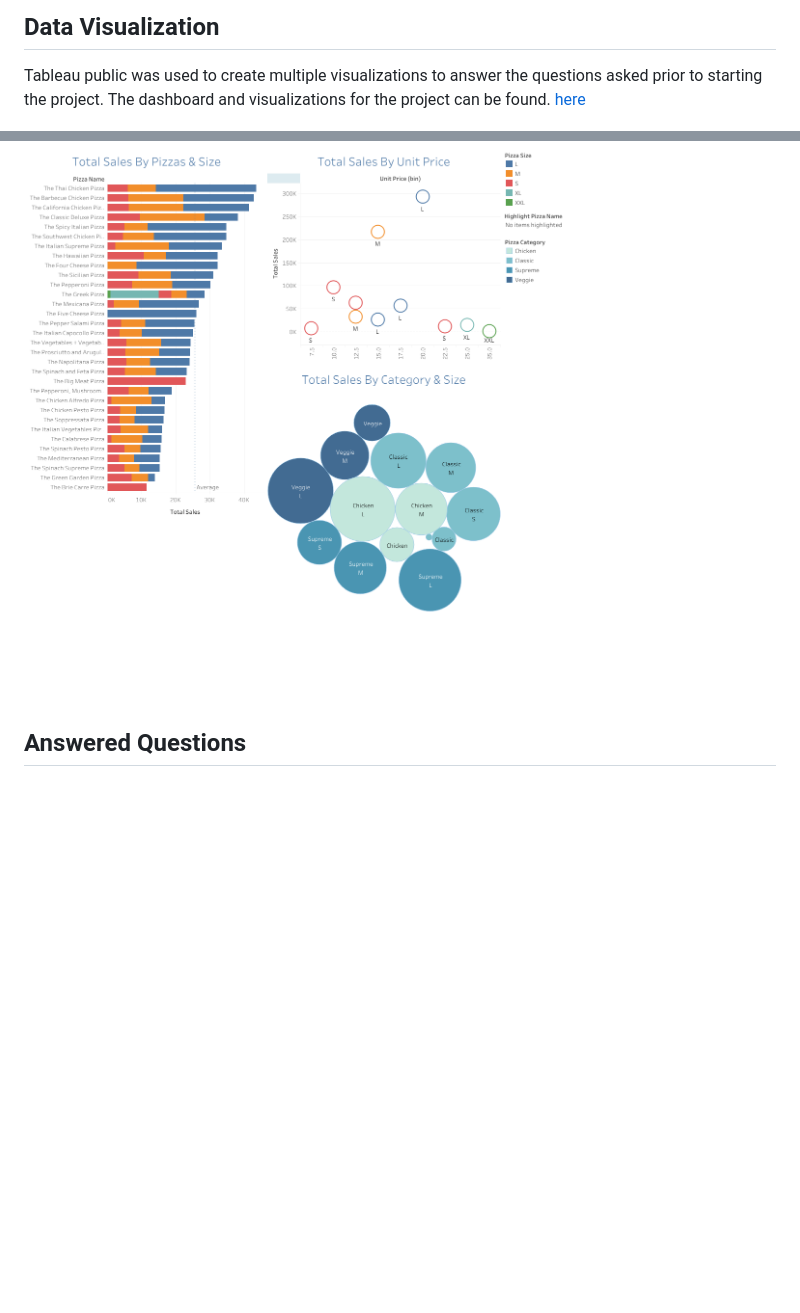
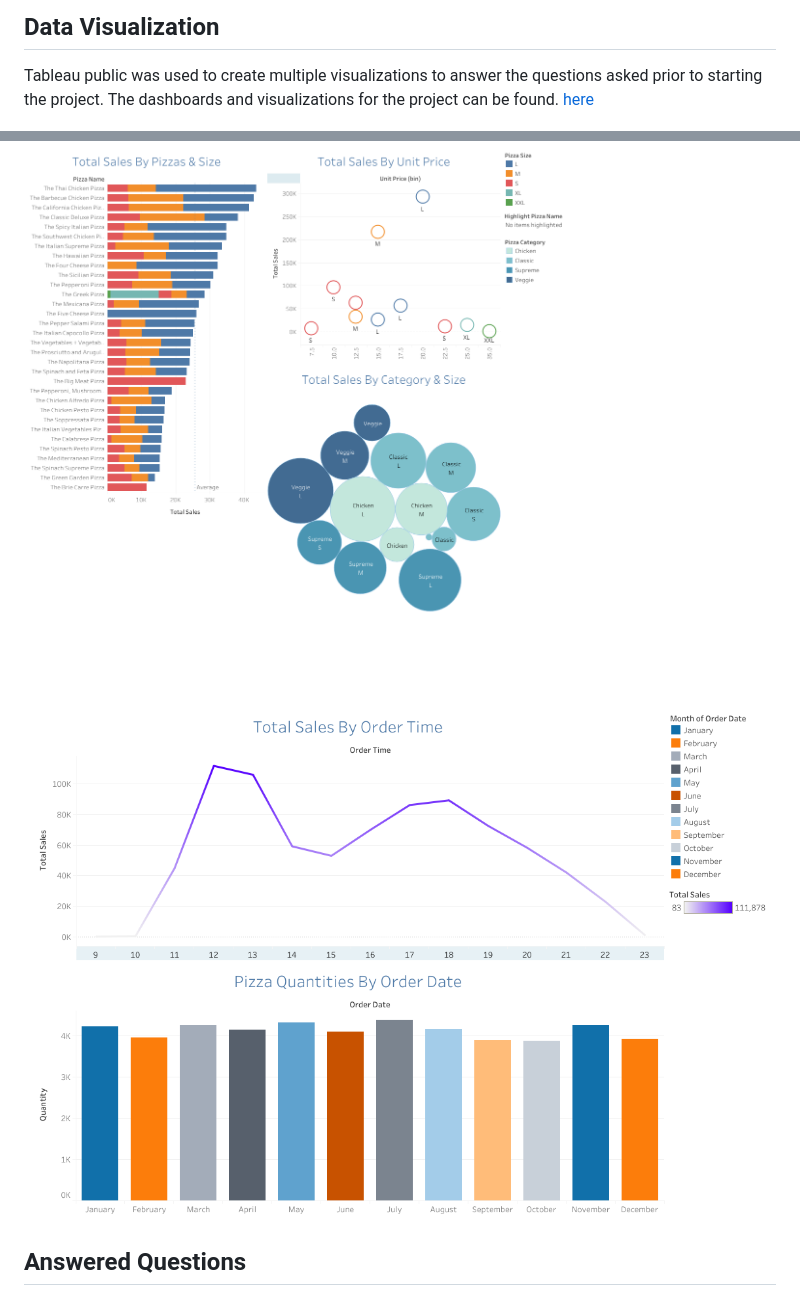
Before and after one commit to spencerbbrian/portfolio, a Markdown page: pizza sales/README.md, 2 parts joined by grey strips. Rendered like a GitHub page; pictures changed too: pizza sales/pizza_orders_tableau.png (added); blank space fills up the shorter version.

Commit message:
orders dashboard

```diff
--- a/pizza sales/README.md
+++ b/pizza sales/README.md
@@ -55,8 +55,9 @@ The database was modeled in PgAdmin using PostgreSQL with the aid of the table s
 
 ## Data Visualization
 Tableau public was used to create multiple visualizations to answer the questions asked prior to starting the project.
-The dashboard and visualizations for the project can be found. [here](https://public.tableau.com/views/pizza_sales_16874426221130/TotalSales?:language=en-GB&:display_count=n&:origin=viz_share_link)
+The dashboards and visualizations for the project can be found. [here](https://public.tableau.com/views/pizza_sales_16874426221130/TotalSales?:language=en-GB&:display_count=n&:origin=viz_share_link)
 
 ![Pizza Sales Tableau Visualization](./pizza_sales_tableau.png)
+![Pizza Orders Tableau Visualization](./pizza_orders_tableau.png)
 
 ## Answered Questions
```
